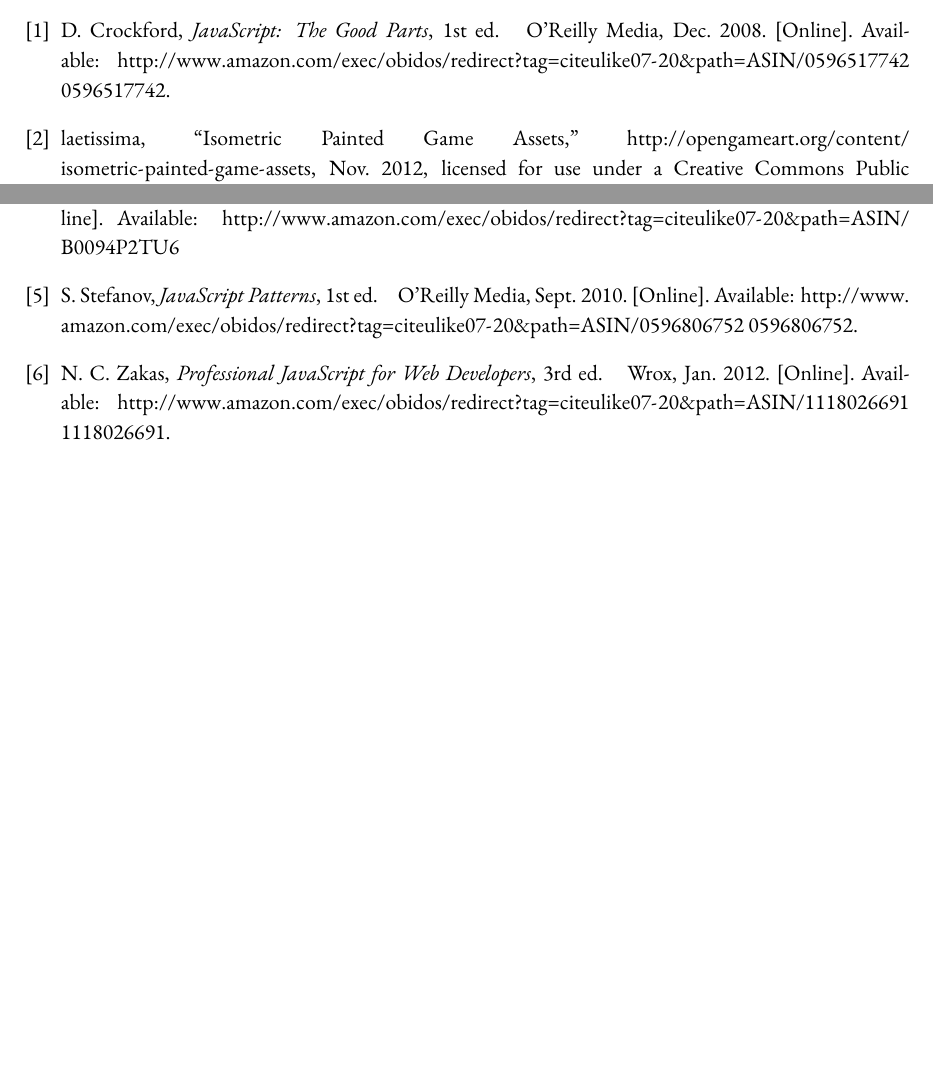
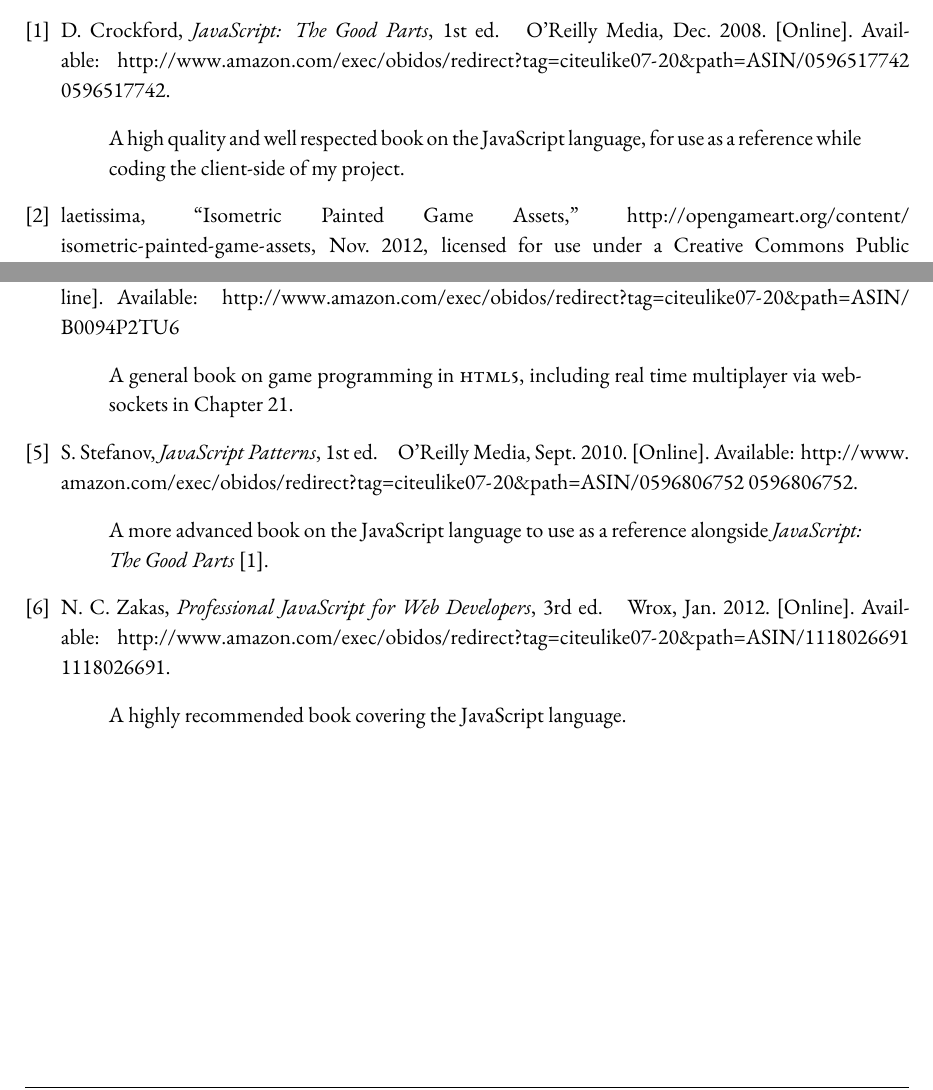
Before and after one commit to dljfield/peppercat, a LaTeX document (documents/Project Outline/dvf9_OutlineProjectSpecification.tex, which reads documents/Project Outline/mmp.bib): two parts of page 4 of 4, joined at a grey line, cut so that both start at the same text, the shorter picture padded with empty space. Compiled offline with XeLaTeX; a missing font is replaced by an installed copy or a similar font.

Commit message:
Final, submitted version of the outline.

```diff
--- a/documents/Project Outline/mmp.bib
+++ b/documents/Project Outline/mmp.bib
@@ -22,7 +22,8 @@
     publisher = {Wrox},
     title = {{Professional JavaScript for Web Developers}},
     url = {http://www.amazon.com/exec/obidos/redirect?tag=citeulike07-20\&path=ASIN/1118026691},
-    year = {2012}
+    year = {2012},
+    annote = {A highly recommended book covering the JavaScript language.}
 }
 
 @book{citeulike:10333642,
@@ -49,7 +50,8 @@
     publisher = {O'Reilly Media},
     title = {{JavaScript Patterns}},
     url = {http://www.amazon.com/exec/obidos/redirect?tag=citeulike07-20\&path=ASIN/0596806752},
-    year = {2010}
+    year = {2010},
+    annote = {A more advanced book on the JavaScript language to use as a reference alongside \textit{JavaScript: The Good Parts} \cite{citeulike:2742125}.}
 }
 
 @book{citeulike:2742125,
@@ -103,7 +105,8 @@
     publisher = {O'Reilly Media},
     title = {{JavaScript: The Good Parts}},
     url = {http://www.amazon.com/exec/obidos/redirect?tag=citeulike07-20\&path=ASIN/0596517742},
-    year = {2008}
+    year = {2008},
+    annote = {A high quality and well respected book on the JavaScript language, for use as a reference while coding the client-side of my project.}
 }
 
 @book{citeulike:13000170,
@@ -156,7 +159,8 @@
     publisher = {Wrox},
     title = {{Professional HTML5 Mobile Game Development}},
     url = {http://www.amazon.com/exec/obidos/redirect?tag=citeulike07-20\&path=ASIN/B0094P2TU6},
-    year = {2012}
+    year = {2012},
+    annote = {A general book on game programming in \textsc{html5}, including real time multiplayer via websockets in Chapter 21.}
 }
 
 
```
Also changed, not shown: documents/Project Outline/dvf9_OutlineProjectSpecification.tex (+2 -2 lines), documents/Project Outline/dvf9_OutlineProjectSpecification.bbl, documents/Project Outline/dvf9_OutlineProjectSpecification.pdf, 5 other files.
